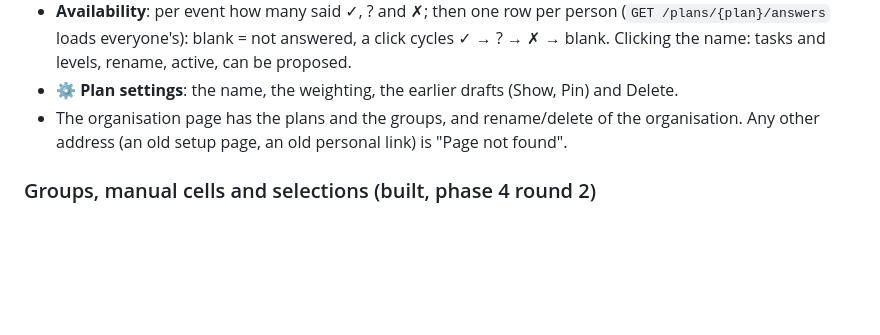
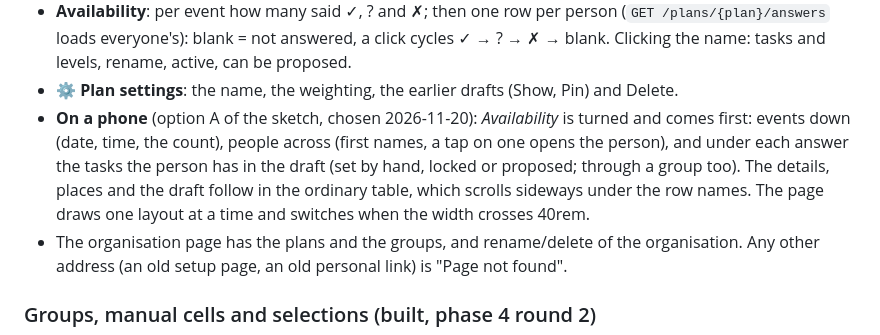
Before and after one commit to gunnaringe/dutyplan, a Markdown page: PLAN.md, the part around the change. Drawn GitHub-style; blank space fills up the shorter version.

```diff
--- a/PLAN.md
+++ b/PLAN.md
@@ -224,6 +224,10 @@ what the event is, what it needs, who got it, who can come.
 - **Availability**: per event how many said ✓, ? and ✗; then one row per person (`GET /plans/{plan}/answers` loads everyone's): blank = not answered, a click cycles
   ✓ → ? → ✗ → blank. Clicking the name: tasks and levels, rename, active, can be proposed.
 - **⚙ Plan settings**: the name, the weighting, the earlier drafts (Show, Pin) and Delete.
+- **On a phone** (option A of the sketch, chosen 2026-11-20): *Availability* is turned and comes first: events down (date, time, the count), people across (first
+  names, a tap on one opens the person), and under each answer the tasks the person has in the draft (set by hand, locked or proposed; through a group too). The
+  details, places and the draft follow in the ordinary table, which scrolls sideways under the row names. The page draws one layout at a time and switches when
+  the width crosses 40rem.
 - The organisation page has the plans and the groups, and rename/delete of the organisation. Any other address (an old setup page, an old personal
   link) is "Page not found".
 
```
Also changed, not shown: CLAUDE.md (+3 -0 lines), README.md (+4 -2 lines), docs/img/14-phone.png, 5 other files.
